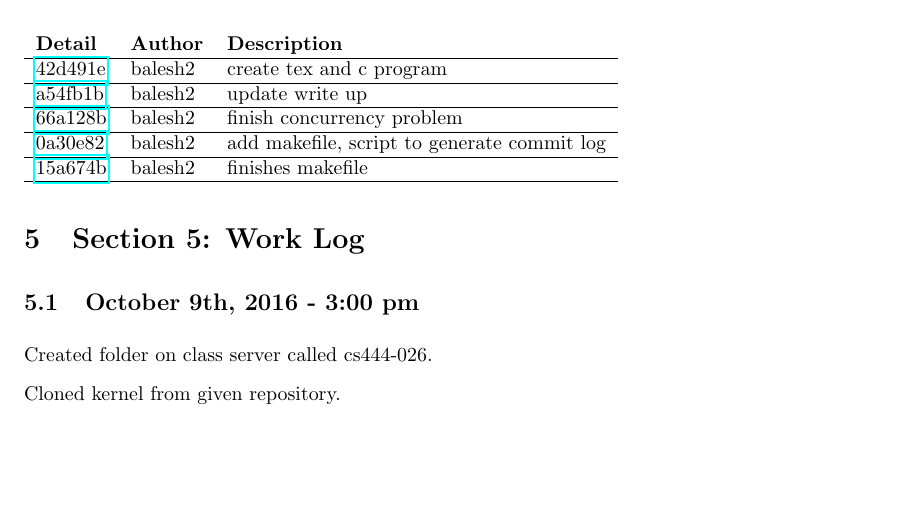
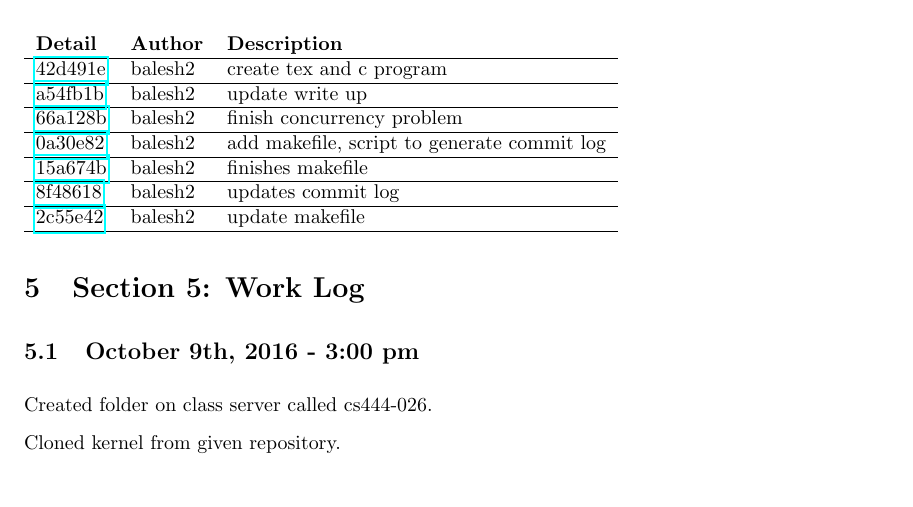
Before and after one commit to balesh2/CS444-write-up-1, a LaTeX problem sheet (CS444-assignment1.tex, which reads changelog.tex): part of page 5 of 6, cut so that both start at the same text. Compiled offline with pdfLaTeX.

Commit message:
update commit log again

```diff
--- a/changelog.tex
+++ b/changelog.tex
@@ -3,4 +3,6 @@
 \href{https://github.com/balesh2/CS444-write-up-1/commit/a54fb1bd1cbc1bba8d00c19603d0c71cd2b341ce}{a54fb1b} & balesh2 & update write up\\\hline
 \href{https://github.com/balesh2/CS444-write-up-1/commit/66a128b6cb787630ca5ee018be159e8916a0d639}{66a128b} & balesh2 & finish concurrency problem\\\hline
 \href{https://github.com/balesh2/CS444-write-up-1/commit/0a30e82f7164fd99630aa3bc042ef80799391d23}{0a30e82} & balesh2 & add makefile, script to generate commit log\\\hline
-\href{https://github.com/balesh2/CS444-write-up-1/commit/15a674b748965d1b7e9fb3f91cc396f0b858b991}{15a674b} & balesh2 & finishes makefile\\\hline\end{tabular}
+\href{https://github.com/balesh2/CS444-write-up-1/commit/15a674b748965d1b7e9fb3f91cc396f0b858b991}{15a674b} & balesh2 & finishes makefile\\\hline
+\href{https://github.com/balesh2/CS444-write-up-1/commit/8f486187f63e041b5ab9d1912ca149940b585dc7}{8f48618} & balesh2 & updates commit log\\\hline
+\href{https://github.com/balesh2/CS444-write-up-1/commit/2c55e427910e12c9c37a1c0a8d59a05bddd97c35}{2c55e42} & balesh2 & update makefile\\\hline\end{tabular}
```
